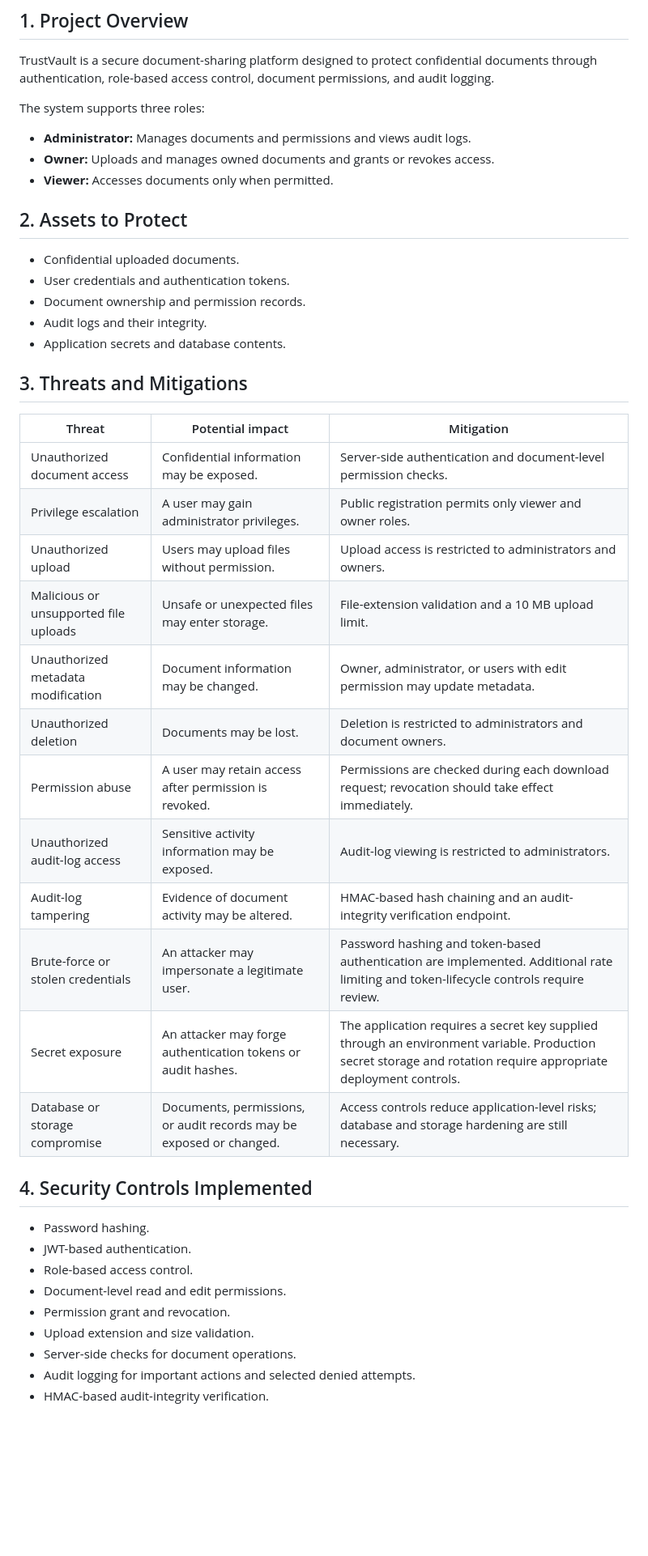
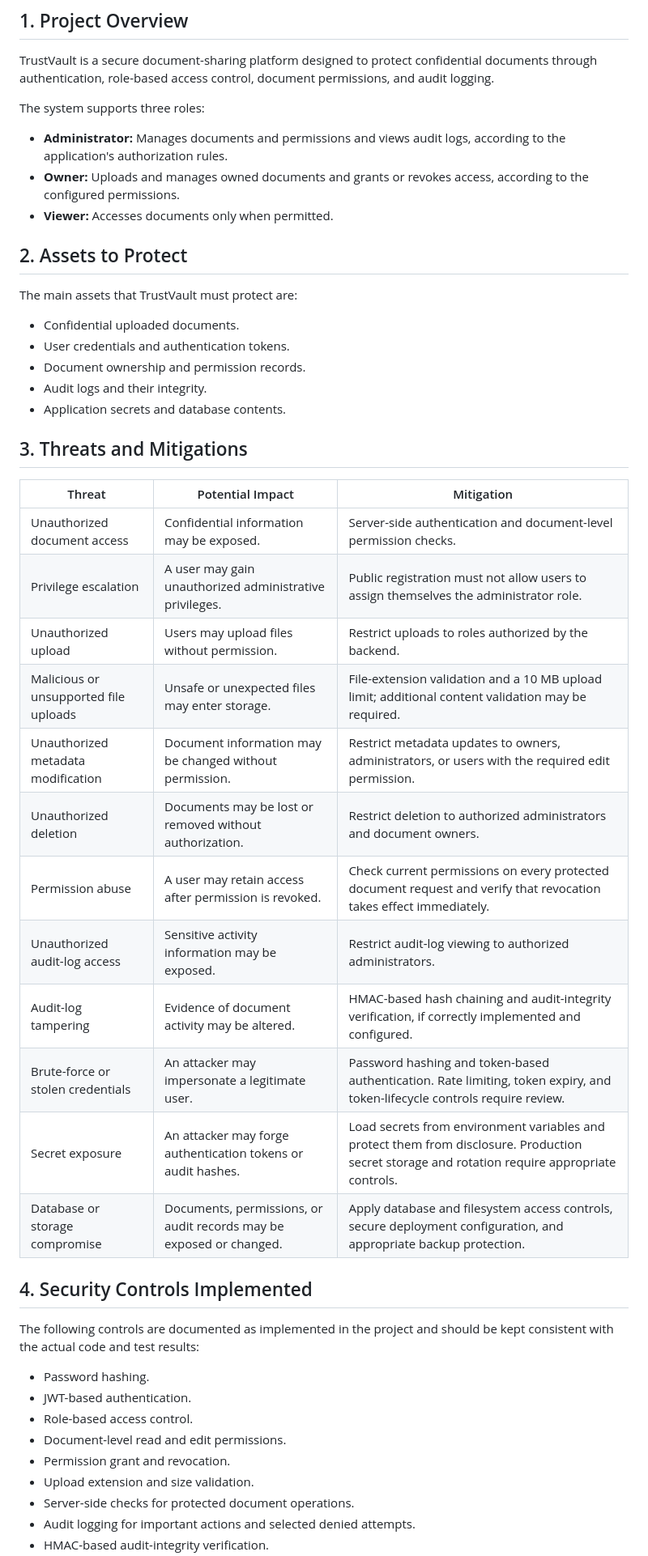
Before and after one commit to SAJJANAPUNANDINI/trustvault, a Markdown page: THREATS.md, the part around one of its changes. Shown at 81% size. Drawn GitHub-style; blank space fills up the shorter version.

```diff
--- a/THREATS.md
+++ b/THREATS.md
@@ -5,11 +5,14 @@
 TrustVault is a secure document-sharing platform designed to protect confidential documents through authentication, role-based access control, document permissions, and audit logging.
 
 The system supports three roles:
-- **Administrator:** Manages documents and permissions and views audit logs.
-- **Owner:** Uploads and manages owned documents and grants or revokes access.
+
+- **Administrator:** Manages documents and permissions and views audit logs, according to the application's authorization rules.
+- **Owner:** Uploads and manages owned documents and grants or revokes access, according to the configured permissions.
 - **Viewer:** Accesses documents only when permitted.
 
 ## 2. Assets to Protect
+
+The main assets that TrustVault must protect are:
 
 - Confidential uploaded documents.
 - User credentials and authentication tokens.
@@ -19,22 +22,24 @@ The system supports three roles:
 
 ## 3. Threats and Mitigations
 
-| Threat | Potential impact | Mitigation |
+| Threat | Potential Impact | Mitigation |
 |---|---|---|
 | Unauthorized document access | Confidential information may be exposed. | Server-side authentication and document-level permission checks. |
-| Privilege escalation | A user may gain administrator privileges. | Public registration permits only viewer and owner roles. |
-| Unauthorized upload | Users may upload files without permission. | Upload access is restricted to administrators and owners. |
-| Malicious or unsupported file uploads | Unsafe or unexpected files may enter storage. | File-extension validation and a 10 MB upload limit. |
-| Unauthorized metadata modification | Document information may be changed. | Owner, administrator, or users with edit permission may update metadata. |
-| Unauthorized deletion | Documents may be lost. | Deletion is restricted to administrators and document owners. |
-| Permission abuse | A user may retain access after permission is revoked. | Permissions are checked during each download request; revocation should take effect immediately. |
-| Unauthorized audit-log access | Sensitive activity information may be exposed. | Audit-log viewing is restricted to administrators. |
-| Audit-log tampering | Evidence of document activity may be altered. | HMAC-based hash chaining and an audit-integrity verification endpoint. |
-| Brute-force or stolen credentials | An attacker may impersonate a legitimate user. | Password hashing and token-based authentication are implemented. Additional rate limiting and token-lifecycle controls require review. |
-| Secret exposure | An attacker may forge authentication tokens or audit hashes. | The application requires a secret key supplied through an environment variable. Production secret storage and rotation require appropriate deployment controls. |
-| Database or storage compromise | Documents, permissions, or audit records may be exposed or changed. | Access controls reduce application-level risks; database and storage hardening are still necessary. |
+| Privilege escalation | A user may gain unauthorized administrative privileges. | Public registration must not allow users to assign themselves the administrator role. |
+| Unauthorized upload | Users may upload files without permission. | Restrict uploads to roles authorized by the backend. |
+| Malicious or unsupported file uploads | Unsafe or unexpected files may enter storage. | File-extension validation and a 10 MB upload limit; additional content validation may be required. |
+| Unauthorized metadata modification | Document information may be changed without permission. | Restrict metadata updates to owners, administrators, or users with the required edit permission. |
+| Unauthorized deletion | Documents may be lost or removed without authorization. | Restrict deletion to authorized administrators and document owners. |
+| Permission abuse | A user may retain access after permission is revoked. | Check current permissions on every protected document request and verify that revocation takes effect immediately. |
+| Unauthorized audit-log access | Sensitive activity information may be exposed. | Restrict audit-log viewing to authorized administrators. |
+| Audit-log tampering | Evidence of document activity may be altered. | HMAC-based hash chaining and audit-integrity verification, if correctly implemented and configured. |
+| Brute-force or stolen credentials | An attacker may impersonate a legitimate user. | Password hashing and token-based authentication. Rate limiting, token expiry, and token-lifecycle controls require review. |
+| Secret exposure | An attacker may forge authentication tokens or audit hashes. | Load secrets from environment variables and protect them from disclosure. Production secret storage and rotation require appropriate controls. |
+| Database or storage compromise | Documents, permissions, or audit records may be exposed or changed. | Apply database and filesystem access controls, secure deployment configuration, and appropriate backup protection. |
 
 ## 4. Security Controls Implemented
+
+The following controls are documented as implemented in the project and should be kept consistent with the actual code and test results:
 
 - Password hashing.
 - JWT-based authentication.
@@ -42,6 +47,6 @@ The system supports three roles:
 - Document-level read and edit permissions.
 - Permission grant and revocation.
 - Upload extension and size validation.
-- Server-side checks for document operations.
+- Server-side checks for protected document operations.
 - Audit logging for important actions and selected denied attempts.
 - HMAC-based audit-integrity verification.
```
Also changed, not shown: other parts of THREATS.md (+43 -17 lines).
